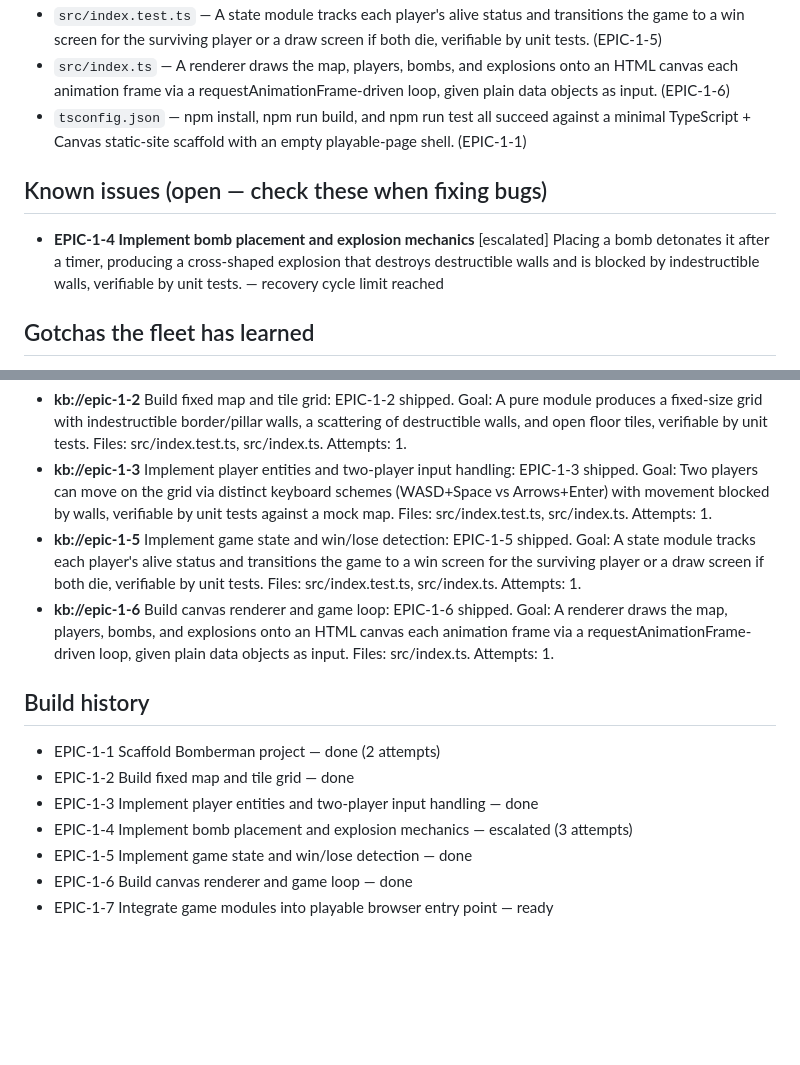
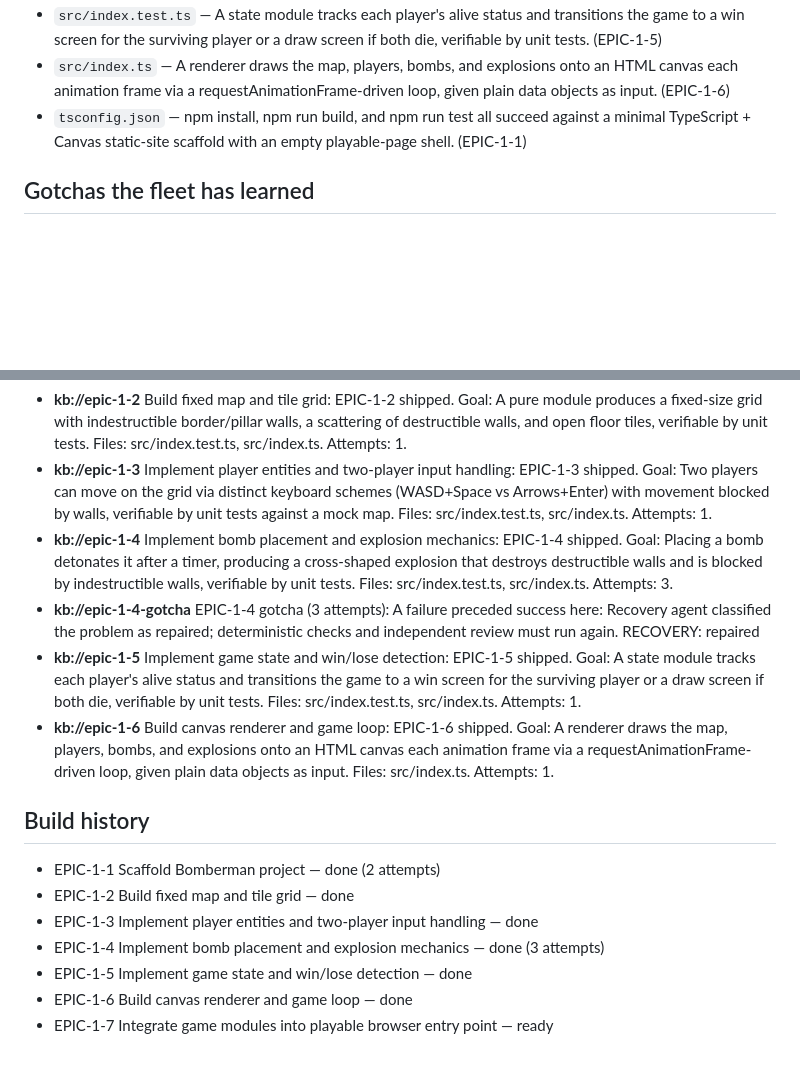
Before and after one commit to bogdan198731/Bomberman, a Markdown page: CONTEXT.md, 2 parts joined by grey strips. Rendered like a GitHub page; blank space fills up the shorter version.

Commit message:
context: refresh project context

```diff
--- a/CONTEXT.md
+++ b/CONTEXT.md
@@ -27,9 +27,6 @@ _Maintained by the agent fleet — regenerated after planning, merges and escala
 - `src/index.ts` — A renderer draws the map, players, bombs, and explosions onto an HTML canvas each animation frame via a requestAnimationFrame-driven loop, given plain data objects as input. (EPIC-1-6)
 - `tsconfig.json` — npm install, npm run build, and npm run test all succeed against a minimal TypeScript + Canvas static-site scaffold with an empty playable-page shell. (EPIC-1-1)
 
-## Known issues (open — check these when fixing bugs)
-- **EPIC-1-4 Implement bomb placement and explosion mechanics** [escalated] Placing a bomb detonates it after a timer, producing a cross-shaped explosion that destroys destructible walls and is blocked by indestructible walls, verifiable by unit tests. — recovery cycle limit reached
-
 ## Gotchas the fleet has learned
 - **kb://epic-1-1** Scaffold Bomberman project: EPIC-1-1 shipped. Goal: npm install, npm run build, and npm run test all succeed against a minimal TypeScript + Canvas static-site scaffold with an empty playable-page shell. Files: index.html, package-lock.json, package.json, src/index.js, src/index.test.ts, src/index.ts, tsconfig.json. Attempts: 2.
 - **kb://epic-1-1-gotcha** EPIC-1-1 gotcha (2 attempts): A failure preceded success here:
@@ -44,6 +41,10 @@ src/index.test.ts(2,34): error TS2307: Cannot find module 'node:assert' or its c
 
 - **kb://epic-1-2** Build fixed map and tile grid: EPIC-1-2 shipped. Goal: A pure module produces a fixed-size grid with indestructible border/pillar walls, a scattering of destructible walls, and open floor tiles, verifiable by unit tests. Files: src/index.test.ts, src/index.ts. Attempts: 1.
 - **kb://epic-1-3** Implement player entities and two-player input handling: EPIC-1-3 shipped. Goal: Two players can move on the grid via distinct keyboard schemes (WASD+Space vs Arrows+Enter) with movement blocked by walls, verifiable by unit tests against a mock map. Files: src/index.test.ts, src/index.ts. Attempts: 1.
+- **kb://epic-1-4** Implement bomb placement and explosion mechanics: EPIC-1-4 shipped. Goal: Placing a bomb detonates it after a timer, producing a cross-shaped explosion that destroys destructible walls and is blocked by indestructible walls, verifiable by unit tests. Files: src/index.test.ts, src/index.ts. Attempts: 3.
+- **kb://epic-1-4-gotcha** EPIC-1-4 gotcha (3 attempts): A failure preceded success here:
+Recovery agent classified the problem as repaired; deterministic checks and independent review must run again.
+RECOVERY: repaired
 - **kb://epic-1-5** Implement game state and win/lose detection: EPIC-1-5 shipped. Goal: A state module tracks each player's alive status and transitions the game to a win screen for the surviving player or a draw screen if both die, verifiable by unit tests. Files: src/index.test.ts, src/index.ts. Attempts: 1.
 - **kb://epic-1-6** Build canvas renderer and game loop: EPIC-1-6 shipped. Goal: A renderer draws the map, players, bombs, and explosions onto an HTML canvas each animation frame via a requestAnimationFrame-driven loop, given plain data objects as input. Files: src/index.ts. Attempts: 1.
 
@@ -51,7 +52,7 @@ src/index.test.ts(2,34): error TS2307: Cannot find module 'node:assert' or its c
 - EPIC-1-1 Scaffold Bomberman project — done (2 attempts)
 - EPIC-1-2 Build fixed map and tile grid — done
 - EPIC-1-3 Implement player entities and two-player input handling — done
-- EPIC-1-4 Implement bomb placement and explosion mechanics — escalated (3 attempts)
+- EPIC-1-4 Implement bomb placement and explosion mechanics — done (3 attempts)
 - EPIC-1-5 Implement game state and win/lose detection — done
 - EPIC-1-6 Build canvas renderer and game loop — done
 - EPIC-1-7 Integrate game modules into playable browser entry point — ready
```
